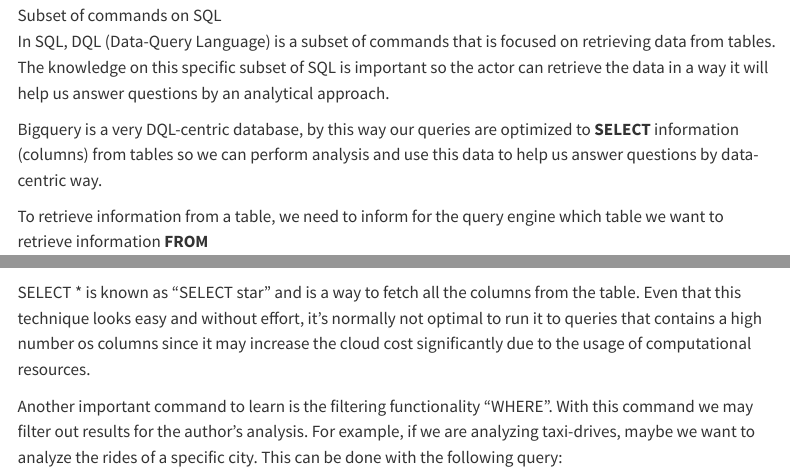
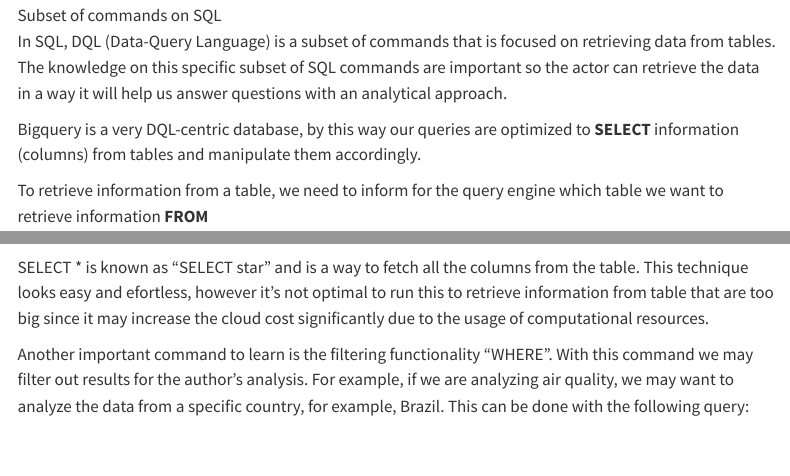
Before and after one commit to JumpingDino/sql_fundamentals, a Quarto document (sql-basics.qmd): the page in a window 1100 px wide, from 540 px down, and a second part further down, joined at a grey line. Rendered offline with R 4.5, knitr and Pandoc in place of Quarto, with nearby package versions; some code elsewhere in the file could not run offline; menus at the side of the page are left out.

Commit message:
Refactor DQL section in SQL Basics documentation for clarity and consistency

````diff
--- a/sql-basics.qmd
+++ b/sql-basics.qmd
@@ -14,9 +14,9 @@ SQL is a broad language with commands for [Introduce about DDL, DQL, DML, DCL an
 
 ![Subset of commands on SQL](images/subset_sql.png){width=85% fig-align="center" fig-cap="Subset of SQL languages"}
 
-In SQL, DQL (Data-Query Language) is a subset of commands that is focused on retrieving data from tables. The knowledge on this specific subset of SQL is important so the actor can retrieve the data in a way it will help us answer questions by an analytical approach.
+In SQL, DQL (Data-Query Language) is a subset of commands that is focused on retrieving data from tables. The knowledge on this specific subset of SQL commands are important so the actor can retrieve the data in a way it will help us answer questions with an analytical approach.
 
-Bigquery is a very DQL-centric database, by this way our queries are optimized to **SELECT** information (columns) from tables so we can perform analysis and use this data to help us answer questions by data-centric way.
+Bigquery is a very DQL-centric database, by this way our queries are optimized to **SELECT** information (columns) from tables and manipulate them accordingly.
 
 To retrieve information from a table, we need to inform for the query engine which table we want to retrieve information **FROM**
 
@@ -34,11 +34,10 @@ SELECT * FROM `bigquery-public-data.openaq.global_air_quality`
 custom_display_sql(query)
 ```
 
-SELECT * is known as "SELECT star" and is a way to fetch all the columns from the table. Even that this technique looks easy and without effort, it's normally not optimal to run it to queries that contains a high number os columns since it may increase the cloud cost significantly due to the usage of computational resources.
+SELECT * is known as "SELECT star" and is a way to fetch all the columns from the table. This technique looks easy and efortless, however it's not optimal to run this to retrieve information from table that are too big since it may increase the cloud cost significantly due to the usage of computational resources.
 
-<Add figure of bq making computations>
 
-Another important command to learn is the filtering functionality "WHERE". With this command we may filter out results for the author's analysis. For example, if we are analyzing taxi-drives, maybe we want to analyze the rides of a specific city. This can be done with the following query:
+Another important command to learn is the filtering functionality "WHERE". With this command we may filter out results for the author's analysis. For example, if we are analyzing air quality, we may want to analyze the data from a specific country, for example, Brazil. This can be done with the following query:
 
 ```{python}
 #| echo: False
````
